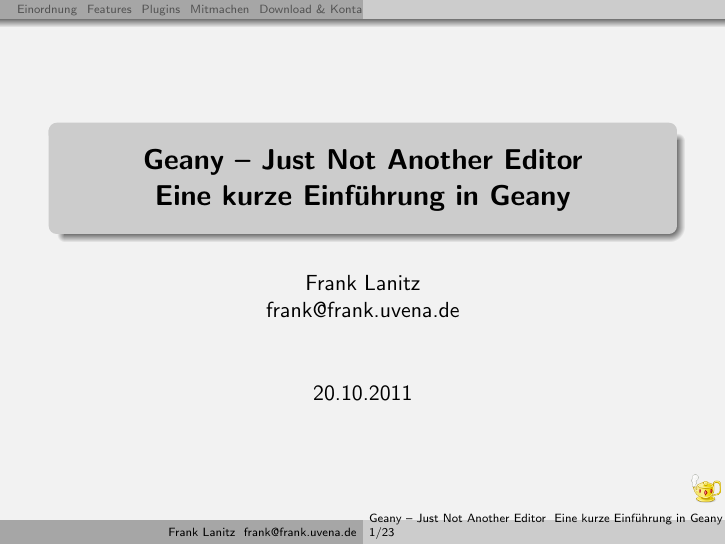
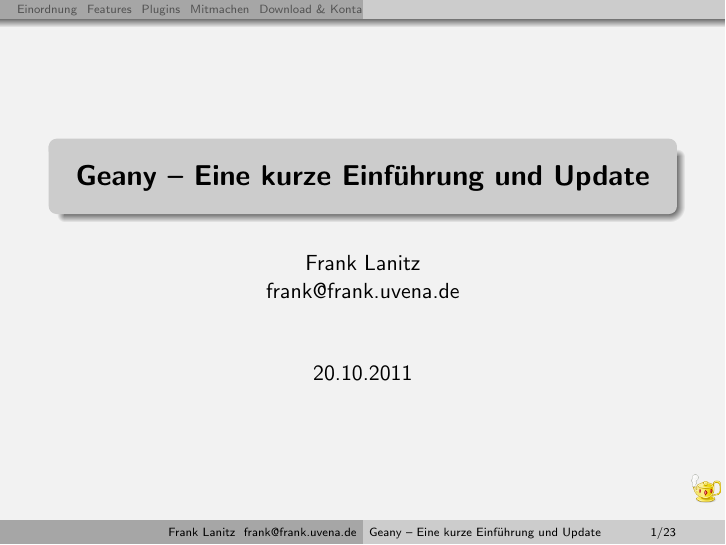
Before and after one commit to geany/talks, LaTeX slides (german/geany.tex, which reads german/include/header.tex): page 1 of 28. Compiled offline with pdfLaTeX.

Commit message:
Update talk title - So it fits better

```diff
--- a/german/include/header.tex
+++ b/german/include/header.tex
@@ -24,7 +24,7 @@
 \usepackage[utf8]{inputenc}
 \usepackage[german]{babel}
 \usepackage{graphicx}
-\title{Geany -- Just Not Another Editor \\ Eine kurze Einführung in Geany}
+\title{Geany -- Eine kurze Einführung und Update}
 \author{Frank Lanitz \\ frank@frank.uvena.de}
 \date{20.10.2011}
 \usepackage{listings,color}
```
